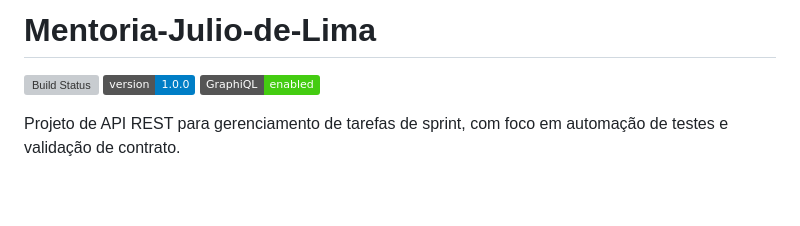
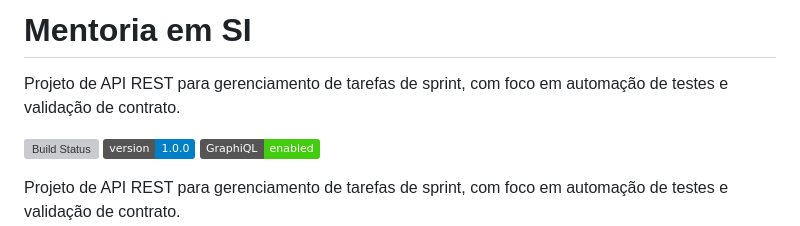
Before and after one commit to LeticiaTorquato82/Projeto-Mentoria-SI, a Markdown page: README.md, the part around the change. GitHub-like rendering; badges without logos; blank space fills up the shorter version; grey boxes are pictures that could not be loaded.

Commit message:
Revise project title and add description
Updated project title and added project description.

```diff
--- a/README.md
+++ b/README.md
@@ -1,4 +1,6 @@
-# Mentoria-Julio-de-Lima
+# Mentoria em SI
+
+Projeto de API REST para gerenciamento de tarefas de sprint, com foco em automação de testes e validação de contrato.
 
 [![Build Status](https://github.com/Letytorquato82/Mentoria-Julio-de-Lima/actions/workflows/ci.yml/badge.svg)](https://github.com/Letytorquato82/Mentoria-Julio-de-Lima/actions/workflows/ci.yml)
 [![Version](https://img.shields.io/badge/version-1.0.0-blue.svg)](https://github.com/Letytorquato82/Mentoria-Julio-de-Lima)
```
